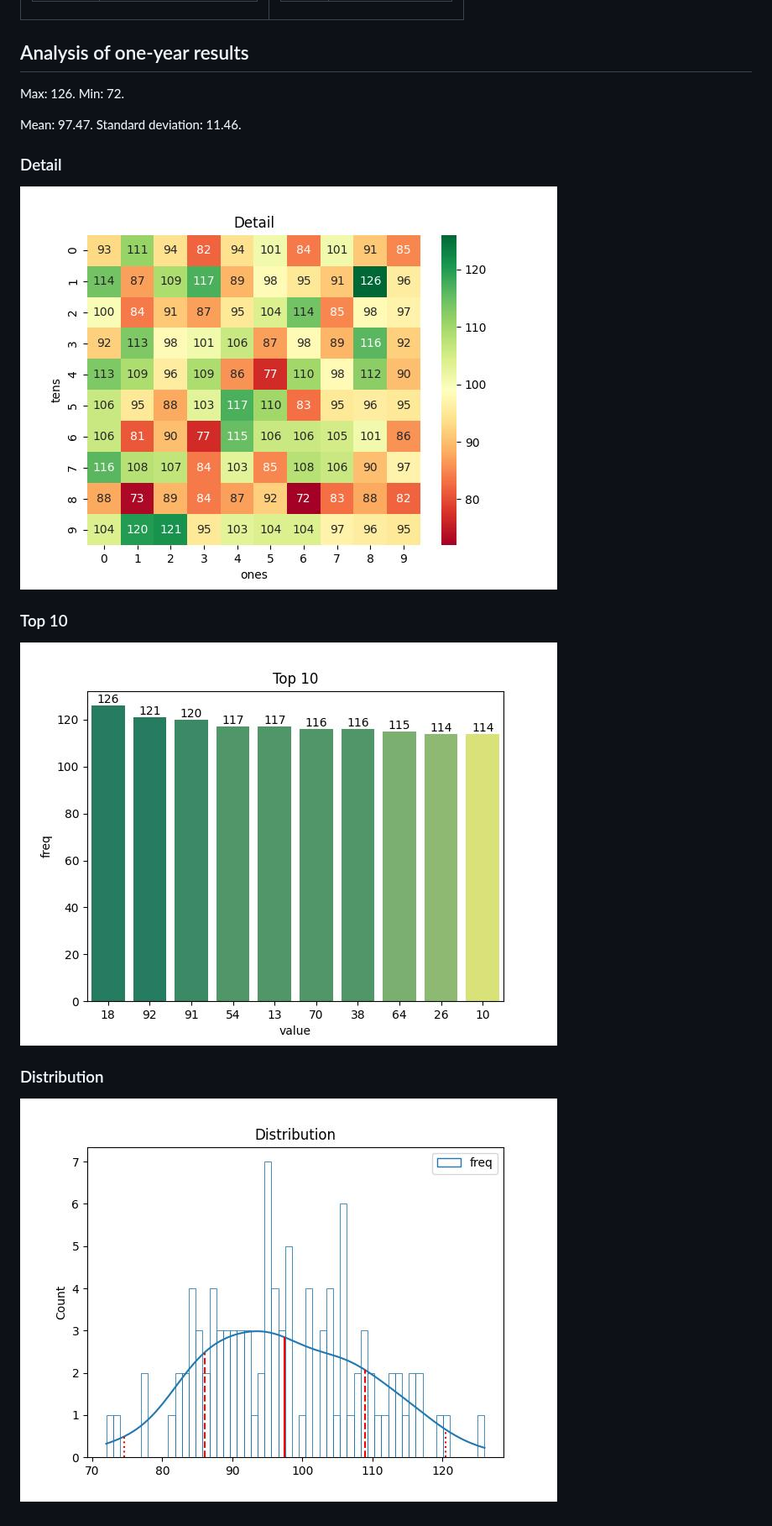
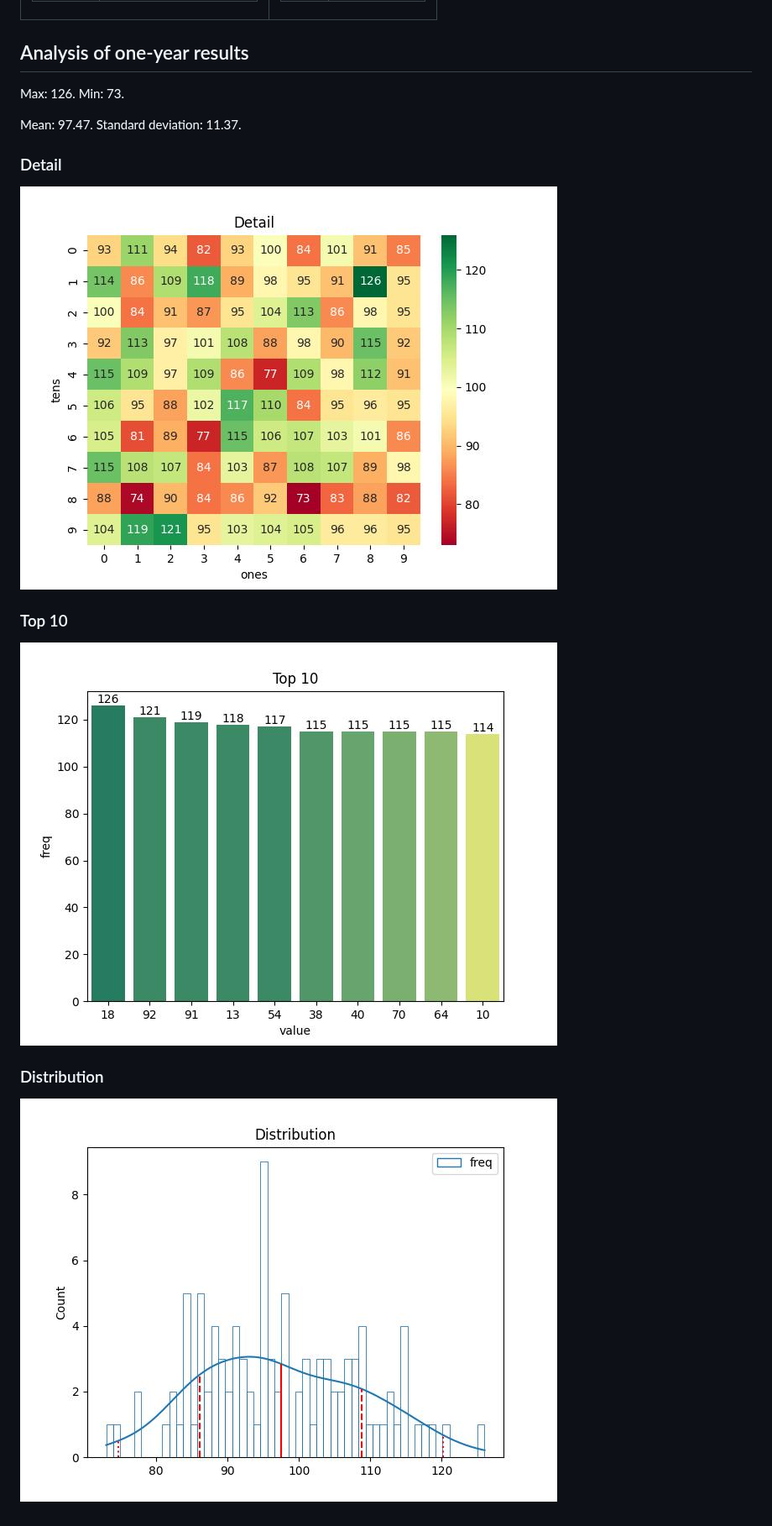
Before and after one commit to khiemdoan/vietnam-lottery-xsmb-analysis, a Markdown page: README.md, the part around one of its changes. Shown at 84% size. Rendered like a GitHub page; pictures changed too: images/distribution.jpg, images/heatmap.jpg, images/top-10.jpg.

Commit message:
Updated 2023-01-14

```diff
--- a/README.md
+++ b/README.md
@@ -8,9 +8,9 @@ Using GitHub Action to automatically fetch and analyze results of the Vietnam lo
 
 <h2>Analysis of one-year results</h2>
 
-Max: 126. Min: 72.
+Max: 126. Min: 73.
 
-Mean: 97.47. Standard deviation: 11.46.
+Mean: 97.47. Standard deviation: 11.37.
 
 <h3>Detail</h3>
 
```
Also changed, not shown: other parts of README.md (+1 -1 lines), 2 other files.
